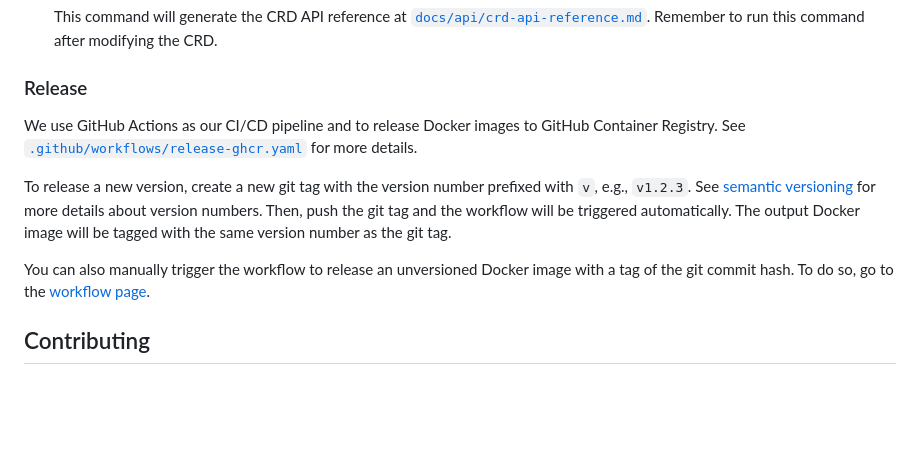
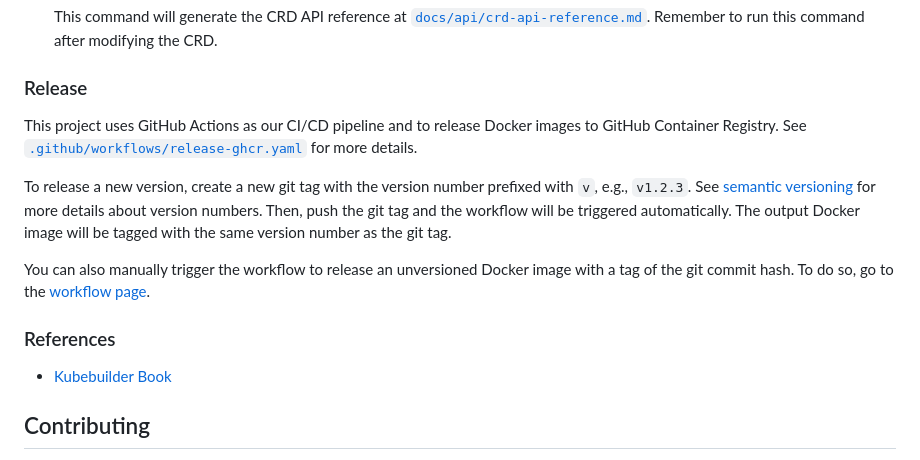
Before and after one commit to CarnegieMellon-PlantD/PlantD-operator, a Markdown page: README.md, the part around one of its changes. Rendered like a GitHub page; blank space fills up the shorter version.

Commit message:
docs: update README.md

```diff
--- a/README.md
+++ b/README.md
@@ -96,11 +97,15 @@ before undeploying the operator, since the undeploying command will remove Plant
 
 ### Release
 
-We use GitHub Actions as our CI/CD pipeline and to release Docker images to GitHub Container Registry. See [`.github/workflows/release-ghcr.yaml`](.github/workflows/release-ghcr.yaml) for more details.
+This project uses GitHub Actions as our CI/CD pipeline and to release Docker images to GitHub Container Registry. See [`.github/workflows/release-ghcr.yaml`](.github/workflows/release-ghcr.yaml) for more details.
 
 To release a new version, create a new git tag with the version number prefixed with `v`, e.g., `v1.2.3`. See [semantic versioning](https://semver.org/) for more details about version numbers. Then, push the git tag and the workflow will be triggered automatically. The output Docker image will be tagged with the same version number as the git tag.
 
 You can also manually trigger the workflow to release an unversioned Docker image with a tag of the git commit hash. To do so, go to the [workflow page](https://github.com/CarnegieMellon-PlantD/PlantD-operator/actions/workflows/release-ghcr.yaml).
+
+### References
+
+- [Kubebuilder Book](https://book.kubebuilder.io/)
 
 ## Contributing
 
```
Also changed, not shown: other parts of README.md (+1 -0 lines).
